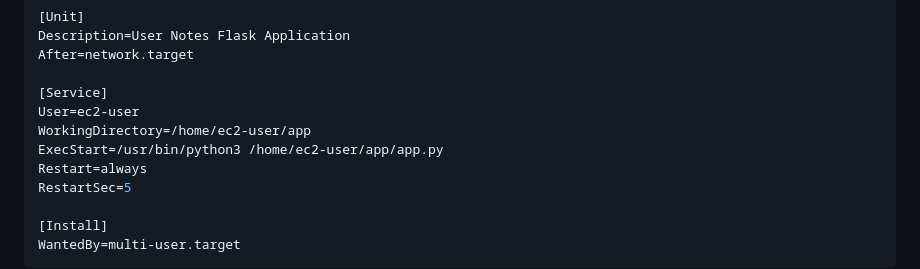
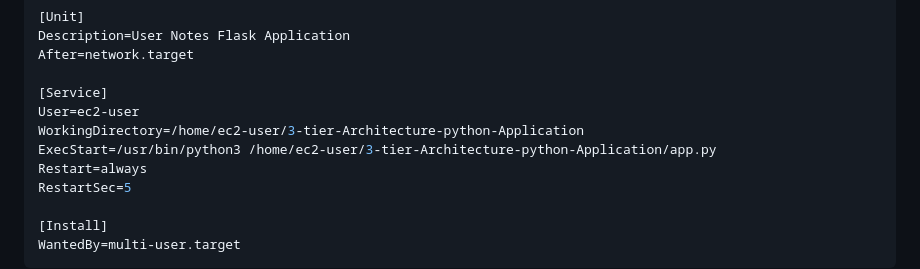
Before and after one commit to nagaraj602/3-tier-Architecture-python-Application, a Markdown page: README.md, the part around the change. GitHub-like rendering.

```diff
--- a/README.md
+++ b/README.md
@@ -415,8 +415,8 @@ After=network.target
 
 [Service]
 User=ec2-user
-WorkingDirectory=/home/ec2-user/app
-ExecStart=/usr/bin/python3 /home/ec2-user/app/app.py
+WorkingDirectory=/home/ec2-user/3-tier-Architecture-python-Application
+ExecStart=/usr/bin/python3 /home/ec2-user/3-tier-Architecture-python-Application/app.py
 Restart=always
 RestartSec=5
 
```
